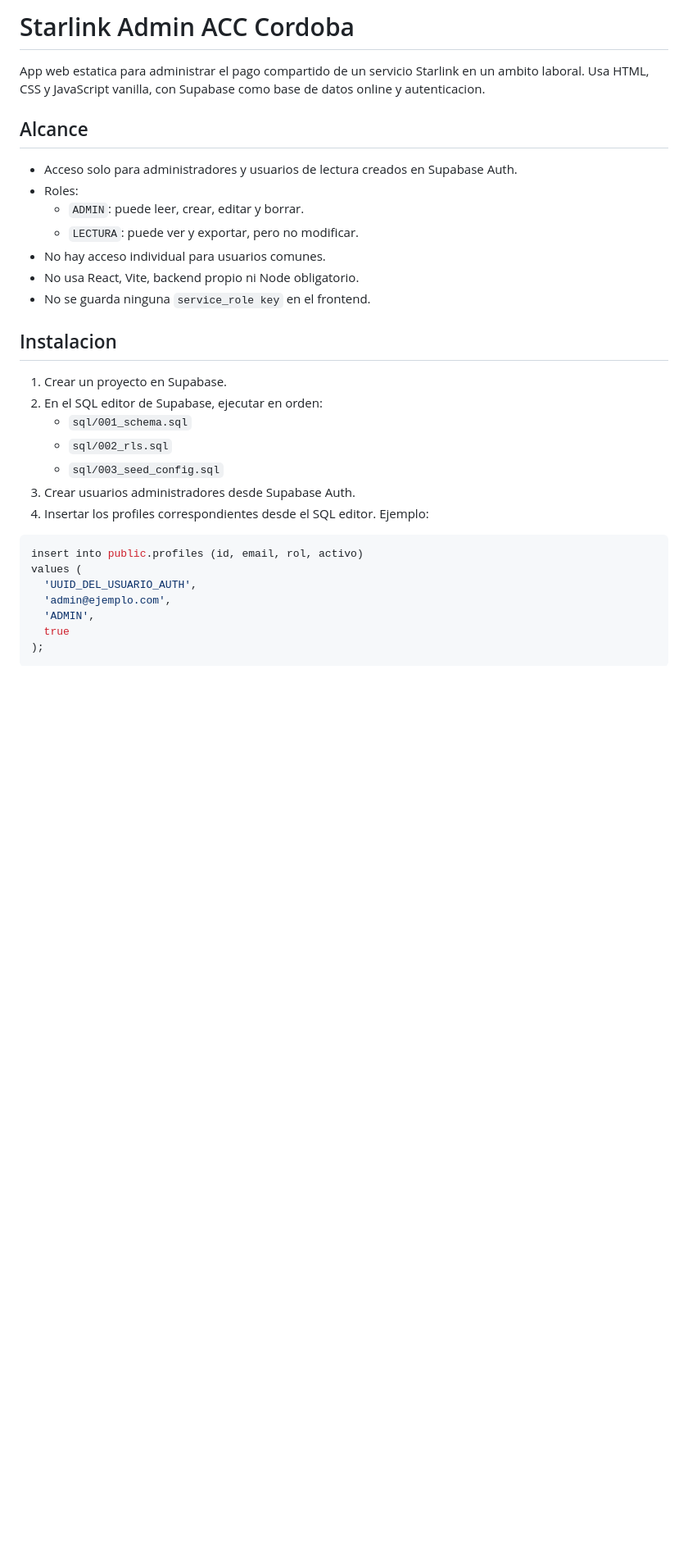
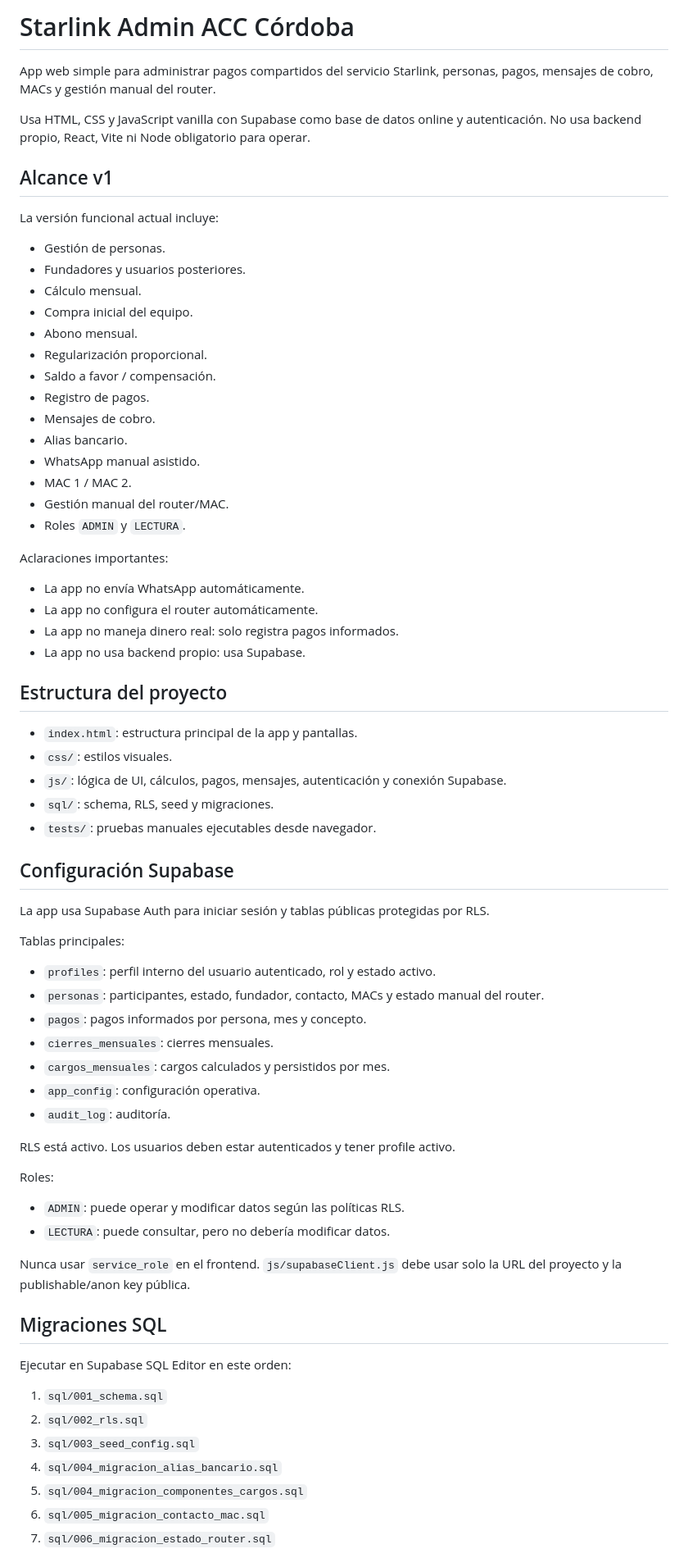
Before and after one commit to nanoijurra/starlink-admin, a Markdown page: README.md, the part around one of its changes. Shown at 82% size. Rendered like a GitHub page; blank space fills up the shorter version.

Commit message:
Documentar version funcional v1

````diff
--- a/README.md
+++ b/README.md
@@ -1,32 +1,75 @@
-# Starlink Admin ACC Cordoba
+# Starlink Admin ACC Córdoba
 
-App web estatica para administrar el pago compartido de un servicio Starlink en un ambito laboral. Usa HTML, CSS y JavaScript vanilla, con Supabase como base de datos online y autenticacion.
+App web simple para administrar pagos compartidos del servicio Starlink, personas, pagos, mensajes de cobro, MACs y gestión manual del router.
 
-## Alcance
+Usa HTML, CSS y JavaScript vanilla con Supabase como base de datos online y autenticación. No usa backend propio, React, Vite ni Node obligatorio para operar.
 
-- Acceso solo para administradores y usuarios de lectura creados en Supabase Auth.
-- Roles:
-  - `ADMIN`: puede leer, crear, editar y borrar.
-  - `LECTURA`: puede ver y exportar, pero no modificar.
-- No hay acceso individual para usuarios comunes.
-- No usa React, Vite, backend propio ni Node obligatorio.
-- No se guarda ninguna `service_role key` en el frontend.
+## Alcance v1
 
-## Instalacion
+La versión funcional actual incluye:
 
-1. Crear un proyecto en Supabase.
-2. En el SQL editor de Supabase, ejecutar en orden:
-   - `sql/001_schema.sql`
-   - `sql/002_rls.sql`
-   - `sql/003_seed_config.sql`
-3. Crear usuarios administradores desde Supabase Auth.
-4. Insertar los profiles correspondientes desde el SQL editor. Ejemplo:
+- Gestión de personas.
+- Fundadores y usuarios posteriores.
+- Cálculo mensual.
+- Compra inicial del equipo.
+- Abono mensual.
+- Regularización proporcional.
+- Saldo a favor / compensación.
+- Registro de pagos.
+- Mensajes de cobro.
+- Alias bancario.
+- WhatsApp manual asistido.
+- MAC 1 / MAC 2.
+- Gestión manual del router/MAC.
+- Roles `ADMIN` y `LECTURA`.
 
-```sql
-insert into public.profiles (id, email, rol, activo)
-values (
-  'UUID_DEL_USUARIO_AUTH',
-  'admin@ejemplo.com',
-  'ADMIN',
-  true
-);
+Aclaraciones importantes:
+
+- La app no envía WhatsApp automáticamente.
+- La app no configura el router automáticamente.
+- La app no maneja dinero real: solo registra pagos informados.
+- La app no usa backend propio: usa Supabase.
+
+## Estructura del proyecto
+
+- `index.html`: estructura principal de la app y pantallas.
+- `css/`: estilos visuales.
+- `js/`: lógica de UI, cálculos, pagos, mensajes, autenticación y conexión Supabase.
+- `sql/`: schema, RLS, seed y migraciones.
+- `tests/`: pruebas manuales ejecutables desde navegador.
+
+## Configuración Supabase
+
+La app usa Supabase Auth para iniciar sesión y tablas públicas protegidas por RLS.
+
+Tablas principales:
+
+- `profiles`: perfil interno del usuario autenticado, rol y estado activo.
+- `personas`: participantes, estado, fundador, contacto, MACs y estado manual del router.
+- `pagos`: pagos informados por persona, mes y concepto.
+- `cierres_mensuales`: cierres mensuales.
+- `cargos_mensuales`: cargos calculados y persistidos por mes.
+- `app_config`: configuración operativa.
+- `audit_log`: auditoría.
+
+RLS está activo. Los usuarios deben estar autenticados y tener profile activo.
+
+Roles:
+
+- `ADMIN`: puede operar y modificar datos según las políticas RLS.
+- `LECTURA`: puede consultar, pero no debería modificar datos.
+
+Nunca usar `service_role` en el frontend. `js/supabaseClient.js` debe usar solo la URL del proyecto y la publishable/anon key pública.
+
+## Migraciones SQL
+
+Ejecutar en Supabase SQL Editor en este orden:
+
+1. `sql/001_schema.sql`
+2. `sql/002_rls.sql`
+3. `sql/003_seed_config.sql`
+4. `sql/004_migracion_alias_bancario.sql`
+5. `sql/004_migracion_componentes_cargos.sql`
+6. `sql/005_migracion_contacto_mac.sql`
+7. `sql/006_migracion_estado_router.sql`
+
````
Also changed, not shown: other parts of README.md (+82 -89 lines).
